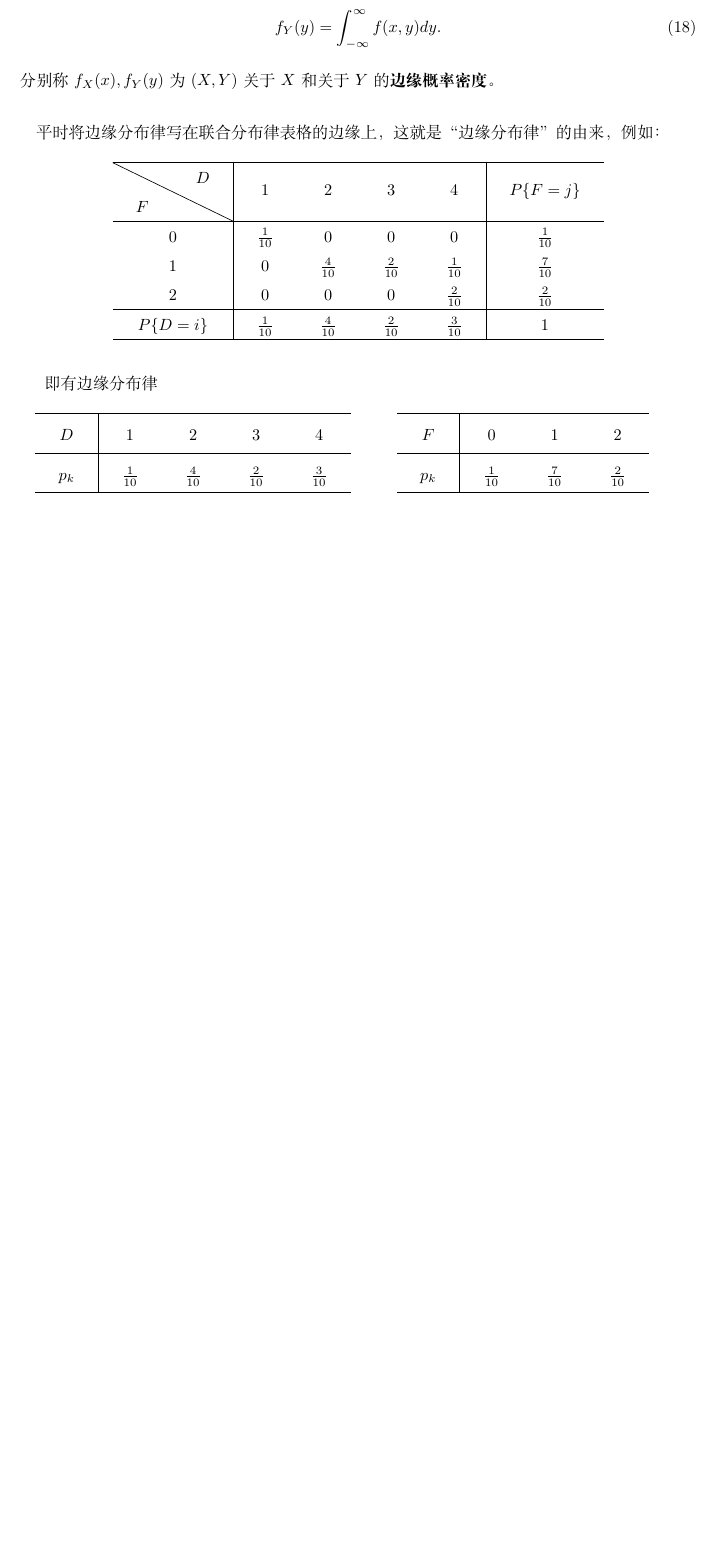
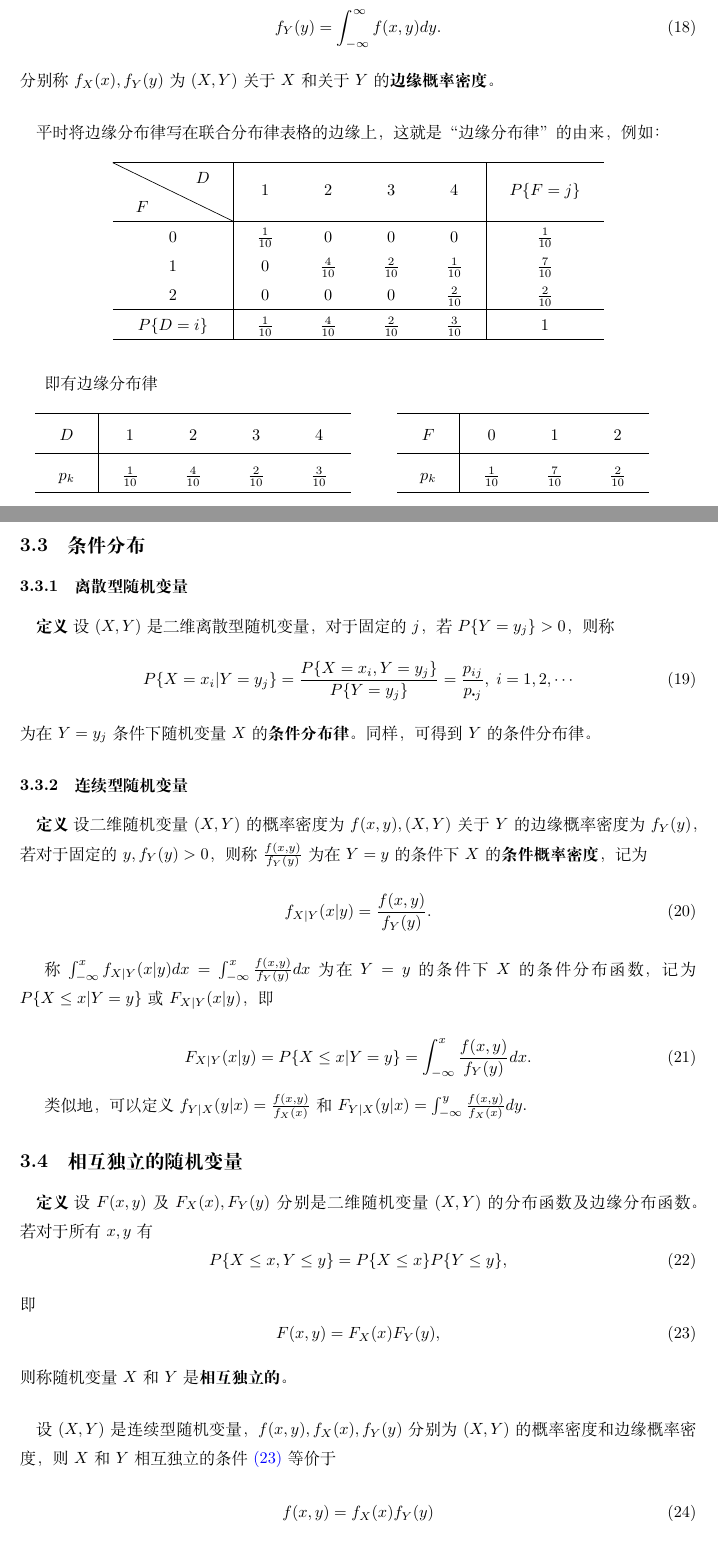
Before and after one commit to CecilJxSu/math-notes, a LaTeX document (Probability_Theory/Probability_Theory.tex, which reads Probability_Theory/3_multivariate_and_distribution.tex): part of page 20 of 20 before the commit and two parts of pages 20 and 21 of 22 after it, the two joined at a grey line, cut so that both start at the same text, the shorter picture padded with empty space. Compiled offline with XeLaTeX; a missing font is replaced by an installed copy or a similar font.

Commit message:
添加 条件概率和相互独立性

```diff
--- a/Probability_Theory/3_multivariate_and_distribution.tex
+++ b/Probability_Theory/3_multivariate_and_distribution.tex
@@ -253,3 +253,46 @@
 \end{subfigure}
 \end{figure}
 \egroup
+
+\subsection{条件分布}
+\subsubsection{离散型随机变量}
+\paragraph{}
+\textbf{定义\;}设$(X,Y)$是二维离散型随机变量，对于固定的$j$，若$P\{Y=y_j\}>0$，则称
+\begin{equation}
+  P\{X=x_i|Y=y_j\} = \frac{P\{X=x_i,Y=y_j\}}{P\{Y=y_j\}} = \frac{p_{ij}}{p_{\bigcdot j}}, \; i = 1,2,\cdots
+\end{equation}
+为在$Y=y_j$条件下随机变量$X$的\textbf{条件分布律}。同样，可得到$Y$的条件分布律。
+
+\subsubsection{连续型随机变量}
+\paragraph{}
+\textbf{定义\;}设二维随机变量$(X,Y)$的概率密度为$f(x,y), (X,Y)$关于$Y$的边缘概率密度为$f_Y(y)$，若对于固定的$y, f_Y (y)>0$，则称$\frac{f(x,y)}{f_Y(y)}$为在$Y=y$的条件下$X$的\textbf{条件概率密度}，记为
+\begin{equation}
+  f_{X|Y}(x|y) = \frac{f(x,y)}{f_Y(y)}.
+\end{equation}
+
+称$\int_{-\infty}^x f_{X|Y}(x|y)dx = \int_{-\infty}^x \frac{f(x,y)}{f_Y(y)}dx$为在$Y=y$的条件下$X$的条件分布函数，记为$P\{X \leq  x | Y = y\}$或$F_{X|Y}(x|y)$，即
+
+\begin{equation}
+  F_{X|Y}(x|y) = P\{X \leq x | Y = y\}=\int_{-\infty}^x\frac{f(x,y)}{f_Y(y)}dx.
+\end{equation}
+
+类似地，可以定义$f_{Y|X}(y|x)=\frac{f(x,y)}{f_X(x)}$和$F_{Y|X}(y|x)=\int_{-\infty}^y\frac{f(x,y)}{f_X(x)}dy.$
+
+\subsection{相互独立的随机变量}
+\paragraph{}
+\textbf{定义\;}设$F(x,y)$及$F_X(x),F_Y(y)$分别是二维随机变量$(X,Y)$的分布函数及边缘分布函数。若对于所有$x,y$有
+\begin{equation}
+  P\{X \leq x, Y \leq y\} = P\{X \leq x\}P\{Y \leq y\},
+\end{equation}
+即
+\begin{equation}
+  \label{二维随机变量的相互独立性}
+  F(x,y) = F_X(x)F_Y(y),
+\end{equation}
+则称随机变量$X$和$Y$是\textbf{相互独立的}。
+
+\paragraph{}
+设$(X,Y)$是连续型随机变量，$f(x,y), f_X(x), f_Y(y)$分别为$(X,Y)$的概率密度和边缘概率密度，则$X$和$Y$相互独立的条件\eqref{二维随机变量的相互独立性}等价于
+\begin{equation}
+  f(x,y)=f_X(x)f_Y(y)
+\end{equation}
@@ -255,0 +304,4 @@
+  P\{X=x_i,Y=y_j\} = P\{X=x_i\}P\{Y=y_j\}.
+\end{equation}
+
+\textbf{定理\;}设$(X_1, X_2, \cdots, X_m)$和$(Y_1, Y_2, \cdots, Y_n)$相互独立，则$X_i(i=1,2, \cdots, m)$和$Y_j(j=1,2, \cdots, n)$相互独立，又若$h,g$是连续函数，则$h(X_1,X_2, \cdots, X_m)$和$g(Y_1, Y_2, \cdots, Y_n)$相互独立。
```
Also changed, not shown: Probability_Theory/3_multivariate_and_distribution.tex (5 more changed lines).
